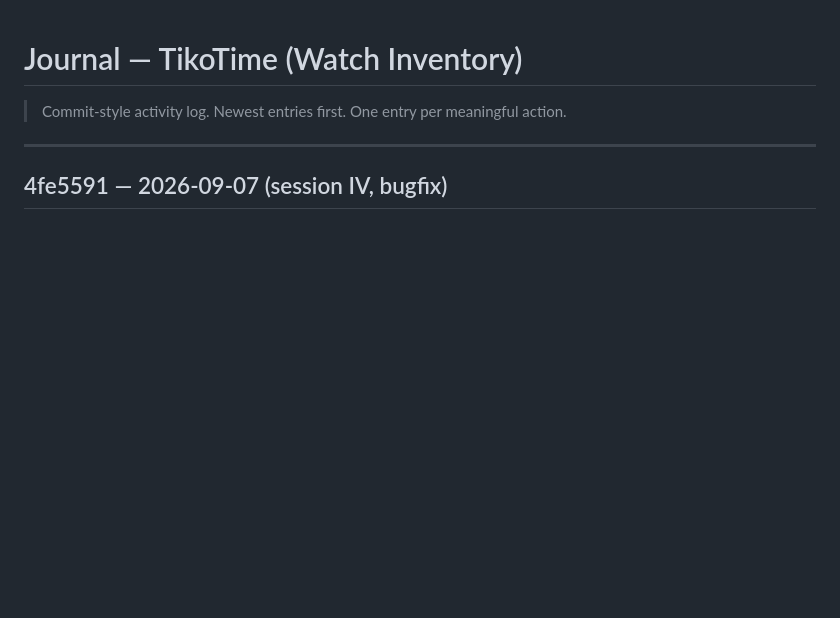
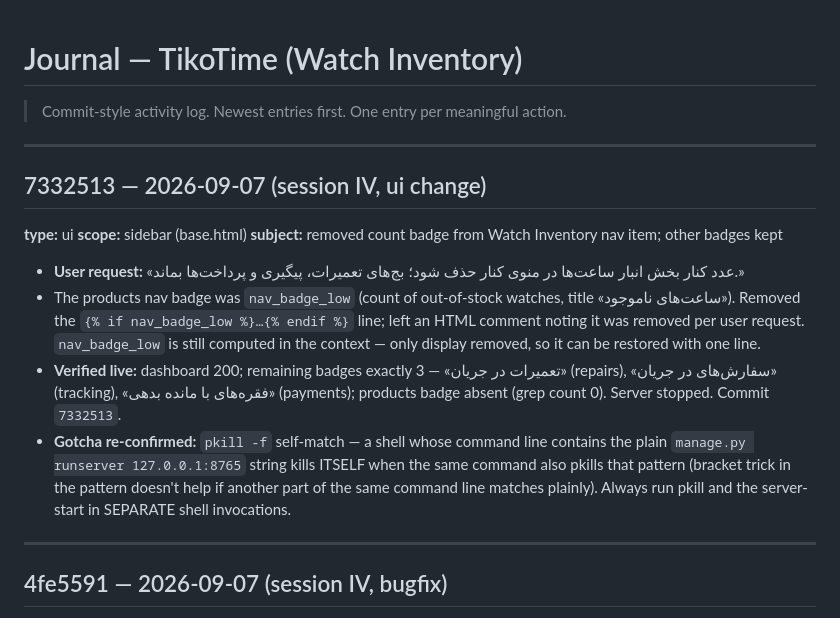
Before and after one commit to MetiiMz/Watch-Inventory, a Markdown page: .memory/JOURNAL.md, the part around the change. Rendered like a GitHub page; blank space fills up the shorter version.

Commit message:
docs(memory): journal entry for sidebar badge removal (7332513) + pkill self-match gotcha

```diff
--- a/.memory/JOURNAL.md
+++ b/.memory/JOURNAL.md
@@ -3,6 +3,19 @@
 > Commit-style activity log. Newest entries first. One entry per meaningful action.
 
 ---
+## 7332513 — 2026-09-07 (session IV, ui change)
+**type:** ui
+**scope:** sidebar (base.html)
+**subject:** removed count badge from Watch Inventory nav item; other badges kept
+
+- **User request:** «عدد کنار بخش انبار ساعت‌ها در منوی کنار حذف شود؛ بج‌های تعمیرات، پیگیری و پرداخت‌ها بماند.»
+- The products nav badge was `nav_badge_low` (count of out-of-stock watches, title «ساعت‌های ناموجود»). Removed the `{% if nav_badge_low %}…{% endif %}` line; left an HTML comment noting it was removed per user request. `nav_badge_low` is still computed in the context — only display removed, so it can be restored with one line.
+- **Verified live:** dashboard 200; remaining badges exactly 3 — «تعمیرات در جریان» (repairs), «سفارش‌های در جریان» (tracking), «فقره‌های با مانده بدهی» (payments); products badge absent (grep count 0). Server stopped. Commit `7332513`.
+- **Gotcha re-confirmed:** `pkill -f` self-match — a shell whose command line contains the plain `manage.py runserver 127.0.0.1:8765` string kills ITSELF when the same command also pkills that pattern (bracket trick in the pattern doesn't help if another part of the same command line matches plainly). Always run pkill and the server-start in SEPARATE shell invocations.
+
+---
+
+
 ## 4fe5591 — 2026-09-07 (session IV, bugfix)
 **type:** fix
 **scope:** settings / app.js
```
